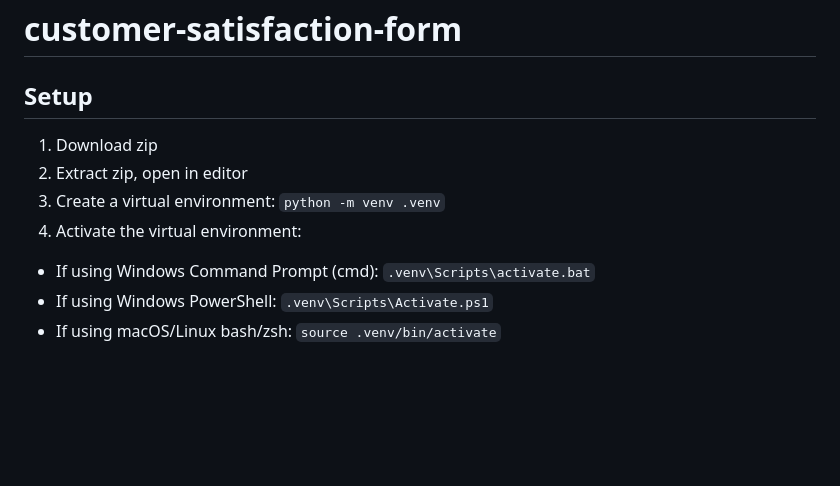
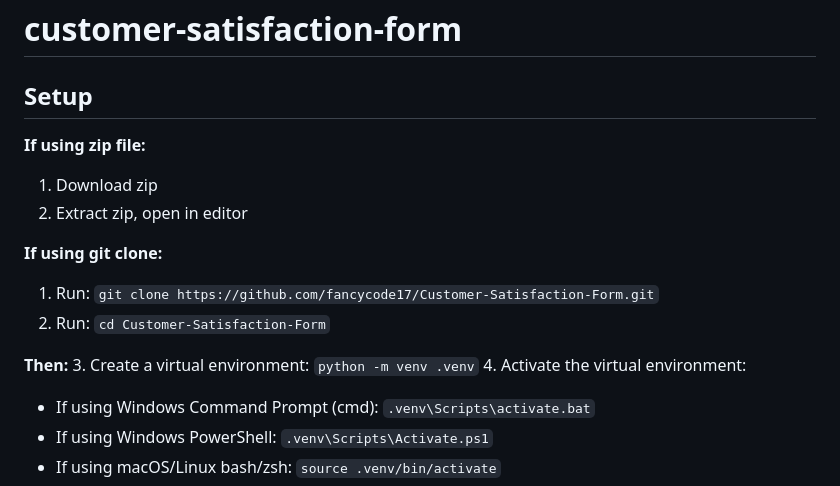
Before and after one commit to fancycode17/Customer-Satisfaction-Form, a Markdown page: README.md, the part around the change. Drawn GitHub-style; blank space fills up the shorter version.

Commit message:
Enhance setup instructions in README
Added instructions for setting up the project using zip file and git clone.

```diff
--- a/README.md
+++ b/README.md
@@ -1,8 +1,15 @@
 # customer-satisfaction-form
 ## Setup
 
+**If using zip file:**
 1. Download zip
 2. Extract zip, open in editor
+
+**If using git clone:**
+1. Run: `git clone https://github.com/fancycode17/Customer-Satisfaction-Form.git`
+2. Run: `cd Customer-Satisfaction-Form`
+
+**Then:**
 3. Create a virtual environment: `python -m venv .venv`
 4. Activate the virtual environment:
   * If using Windows Command Prompt (cmd): `.venv\Scripts\activate.bat`
```
